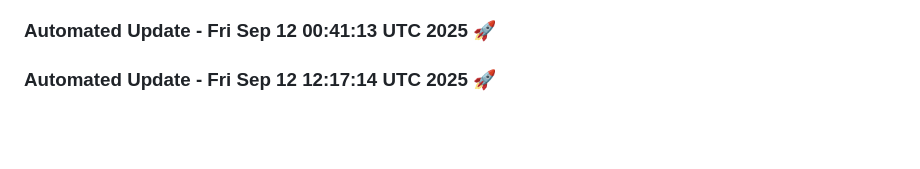
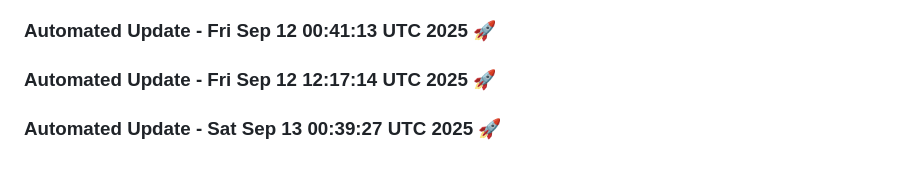
Before and after one commit to tanishq20011430/chat_bot, a Markdown page: README.md, the part around the change. GitHub-like rendering; blank space fills up the shorter version.

Commit message:
Automated daily update: Sat Sep 13 00:39:27 UTC 2025

```diff
--- a/README.md
+++ b/README.md
@@ -1415,3 +1415,6 @@ This project is licensed under the MIT License. See the [LICENSE](LICENSE) file
 
 
 ### Automated Update - Fri Sep 12 12:17:14 UTC 2025 🚀
+
+
+### Automated Update - Sat Sep 13 00:39:27 UTC 2025 🚀
```
